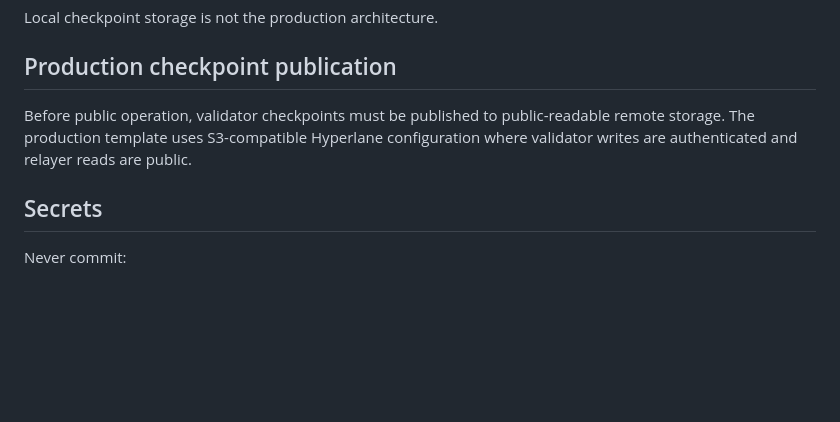
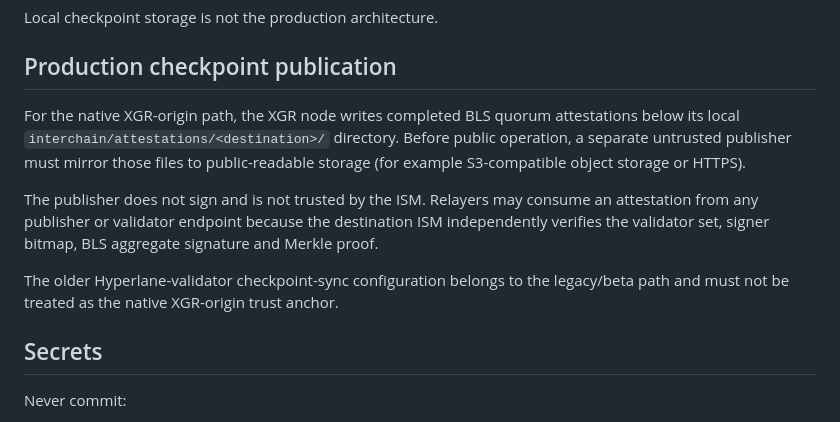
Before and after one commit to xgr-network/xgr-hyperlane, a Markdown page: docs/operations.md, the part around the change. Rendered like a GitHub page; blank space fills up the shorter version.

Commit message:
docs: document trustless native attestation publication

```diff
--- a/docs/operations.md
+++ b/docs/operations.md
@@ -24,10 +24,18 @@ Local checkpoint storage is not the production architecture.
 
 ## Production checkpoint publication
 
-Before public operation, validator checkpoints must be published to
-public-readable remote storage. The production template uses S3-compatible
-Hyperlane configuration where validator writes are authenticated and relayer
-reads are public.
+For the native XGR-origin path, the XGR node writes completed BLS quorum
+attestations below its local `interchain/attestations/<destination>/` directory.
+Before public operation, a separate untrusted publisher must mirror those files
+to public-readable storage (for example S3-compatible object storage or HTTPS).
+
+The publisher does not sign and is not trusted by the ISM. Relayers may consume
+an attestation from any publisher or validator endpoint because the destination
+ISM independently verifies the validator set, signer bitmap, BLS aggregate
+signature and Merkle proof.
+
+The older Hyperlane-validator checkpoint-sync configuration belongs to the
+legacy/beta path and must not be treated as the native XGR-origin trust anchor.
 
 ## Secrets
 
```
